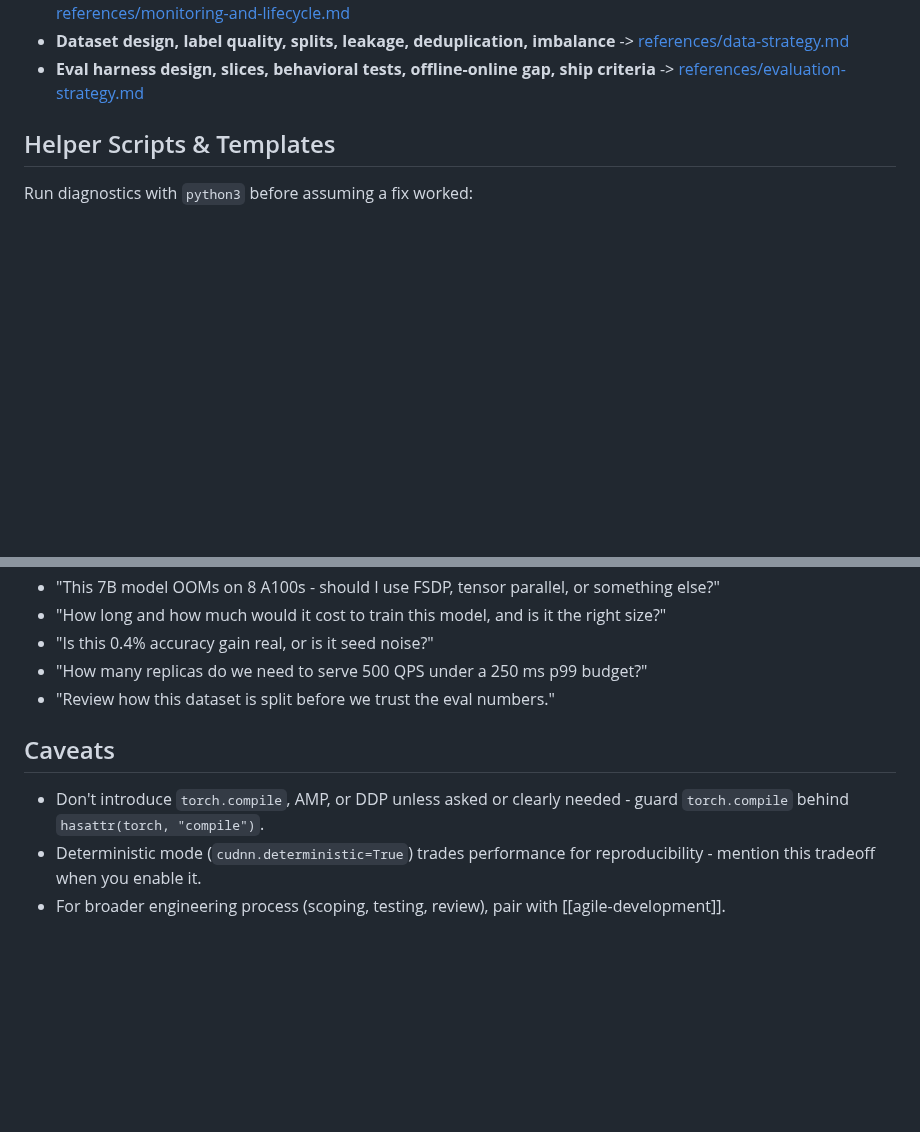
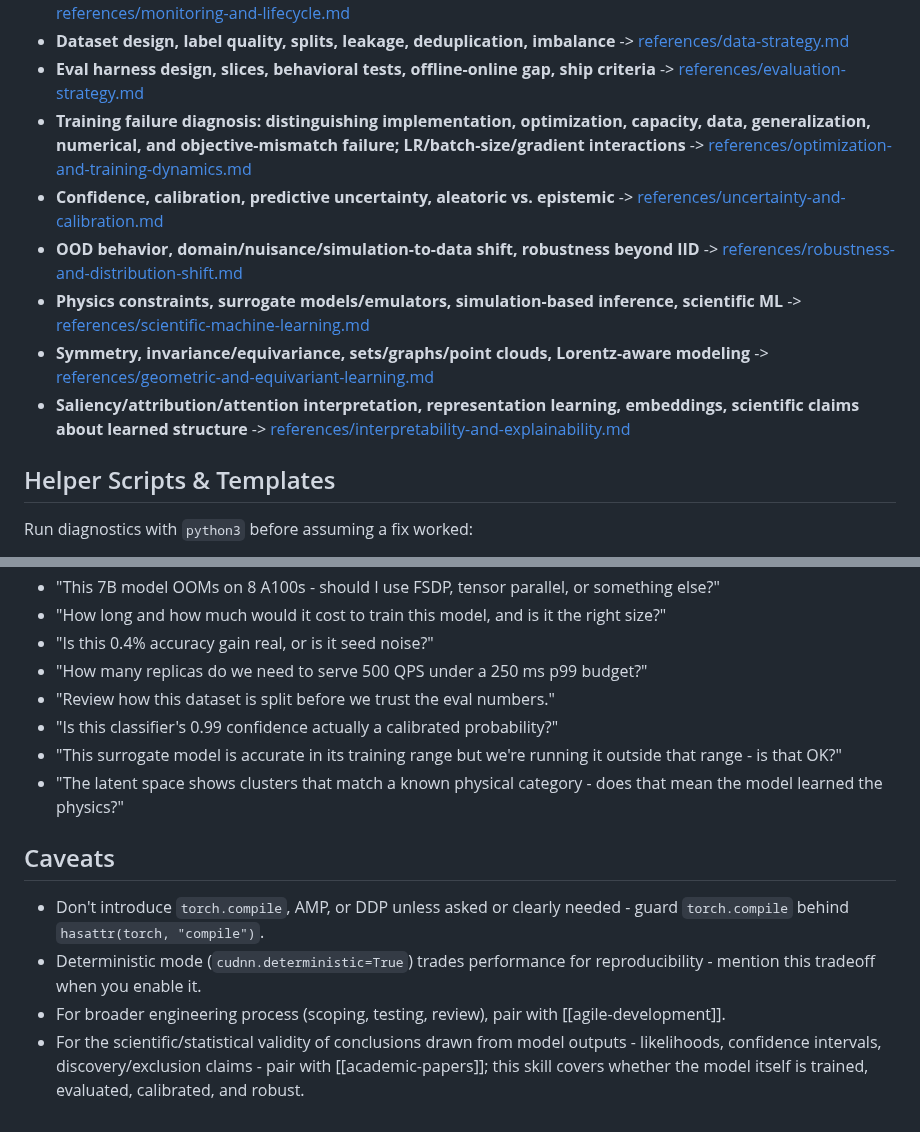
Before and after one commit to hchouTW/agentic-ai-skills, a Markdown page: deep-learning/SKILL.md, 2 parts joined by grey strips. Drawn GitHub-style; blank space fills up the shorter version.

Commit message:
Route the six new research-grade reasoning references from SKILL.md
Extends the frontmatter description and trigger phrases, adds the six new
references to the "Architect-level references" routing list, adds three
example prompts, and adds an academic-papers boundary line to Caveats
(this skill covers model training/calibration/robustness; academic-papers
covers the resulting statistical/scientific claim).

Co-Authored-By: Claude Sonnet 5 <noreply@anthropic.com>
Claude-Session: https://claude.ai/code/session_01AcFcxwEEVosAEK6h6cAxP8

```diff
--- a/deep-learning/SKILL.md
+++ b/deep-learning/SKILL.md
@@ -145,6 +145,12 @@ Architect-level references - decisions made before or around the code:
 - **Drift and monitoring, regression suites, shadow/canary rollout, versioning, retraining triggers** -> [references/monitoring-and-lifecycle.md](references/monitoring-and-lifecycle.md)
 - **Dataset design, label quality, splits, leakage, deduplication, imbalance** -> [references/data-strategy.md](references/data-strategy.md)
 - **Eval harness design, slices, behavioral tests, offline-online gap, ship criteria** -> [references/evaluation-strategy.md](references/evaluation-strategy.md)
+- **Training failure diagnosis: distinguishing implementation, optimization, capacity, data, generalization, numerical, and objective-mismatch failure; LR/batch-size/gradient interactions** -> [references/optimization-and-training-dynamics.md](references/optimization-and-training-dynamics.md)
+- **Confidence, calibration, predictive uncertainty, aleatoric vs. epistemic** -> [references/uncertainty-and-calibration.md](references/uncertainty-and-calibration.md)
+- **OOD behavior, domain/nuisance/simulation-to-data shift, robustness beyond IID** -> [references/robustness-and-distribution-shift.md](references/robustness-and-distribution-shift.md)
+- **Physics constraints, surrogate models/emulators, simulation-based inference, scientific ML** -> [references/scientific-machine-learning.md](references/scientific-machine-learning.md)
+- **Symmetry, invariance/equivariance, sets/graphs/point clouds, Lorentz-aware modeling** -> [references/geometric-and-equivariant-learning.md](references/geometric-and-equivariant-learning.md)
+- **Saliency/attribution/attention interpretation, representation learning, embeddings, scientific claims about learned structure** -> [references/interpretability-and-explainability.md](references/interpretability-and-explainability.md)
 
 ## Helper Scripts & Templates
 
@@ -244,6 +250,9 @@ corrected snippet -> a quick diagnostic print/assert to confirm the fix.
 - "Is this 0.4% accuracy gain real, or is it seed noise?"
 - "How many replicas do we need to serve 500 QPS under a 250 ms p99 budget?"
 - "Review how this dataset is split before we trust the eval numbers."
+- "Is this classifier's 0.99 confidence actually a calibrated probability?"
+- "This surrogate model is accurate in its training range but we're running it outside that range - is that OK?"
+- "The latent space shows clusters that match a known physical category - does that mean the model learned the physics?"
 
 ## Caveats
 
@@ -253,3 +262,7 @@ corrected snippet -> a quick diagnostic print/assert to confirm the fix.
   reproducibility - mention this tradeoff when you enable it.
 - For broader engineering process (scoping, testing, review), pair with
   [[agile-development]].
+- For the scientific/statistical validity of conclusions drawn from model outputs -
+  likelihoods, confidence intervals, discovery/exclusion claims - pair with
+  [[academic-papers]]; this skill covers whether the model itself is trained,
+  evaluated, calibrated, and robust.
```
Also changed, not shown: other parts of deep-learning/SKILL.md (+1 -1 lines).
